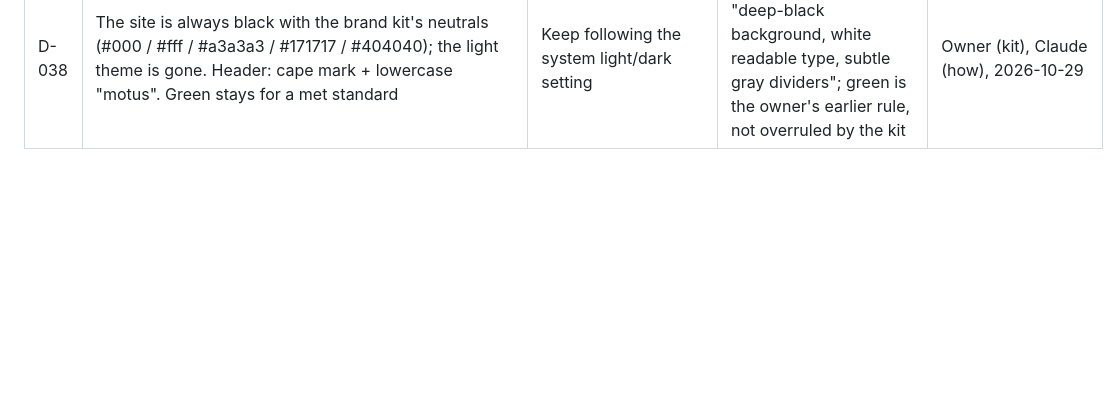
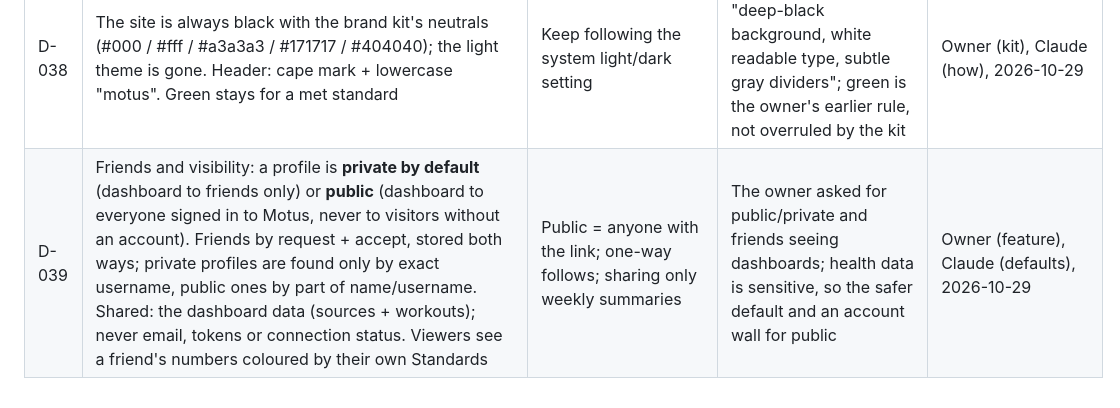
Before and after one commit to alyamiMohd/motusapp, a Markdown page: .handoff/decisions.md, the part around the change. Rendered like a GitHub page; blank space fills up the shorter version.

```diff
--- a/.handoff/decisions.md
+++ b/.handoff/decisions.md
@@ -41,3 +41,4 @@
 | D-038 | **Integration icons downloaded** into `public/icons/` (192 px PNGs: Apple Health, Health Connect, Hevy, Strong, MyFitnessPal, HC Webhook) and served by Motus itself (CSP allows only self) | Hotlinking store images; drawn placeholders | Owner: "Yes, download them" | Owner, 2026-10-29 |
 | D-026 | **One Shortcut, two modes**, not a separate "Starter Motus": with input (Finish) it reads 30 days; without input (automation or tap) 2 days, food and weight 7 days | A second "Starter Motus" Shortcut (the owner's first idea) | One install, one Health permission, and Finish already marks the first run. Owner agreed: "if it already exists don't make it no more" | Owner + Claude, 2026-10-28 |
 | D-038 | The site is always black with the brand kit's neutrals (#000 / #fff / #a3a3a3 / #171717 / #404040); the light theme is gone. Header: cape mark + lowercase "motus". Green stays for a met standard | Keep following the system light/dark setting | The owner's brand kit: "deep-black background, white readable type, subtle gray dividers"; green is the owner's earlier rule, not overruled by the kit | Owner (kit), Claude (how), 2026-10-29 |
+| D-039 | Friends and visibility: a profile is **private by default** (dashboard to friends only) or **public** (dashboard to everyone signed in to Motus, never to visitors without an account). Friends by request + accept, stored both ways; private profiles are found only by exact username, public ones by part of name/username. Shared: the dashboard data (sources + workouts); never email, tokens or connection status. Viewers see a friend's numbers coloured by their own Standards | Public = anyone with the link; one-way follows; sharing only weekly summaries | The owner asked for public/private and friends seeing dashboards; health data is sensitive, so the safer default and an account wall for public | Owner (feature), Claude (defaults), 2026-10-29 |
```
Also changed, not shown: .handoff/RESUME.md (+1 -1 lines), .handoff/conversation-log.md (+5 -0 lines).
